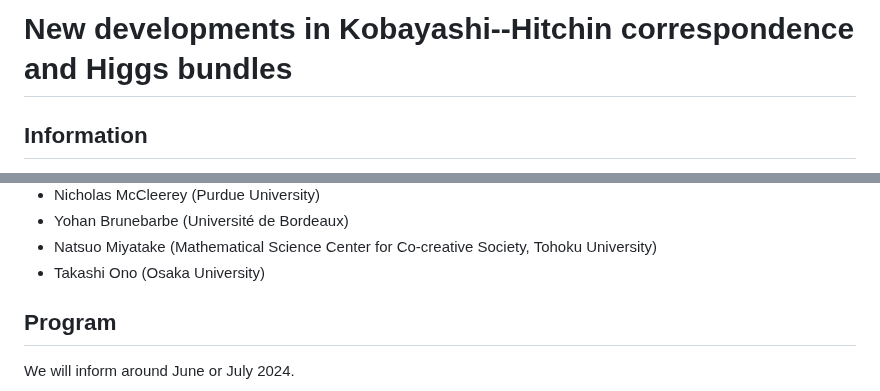
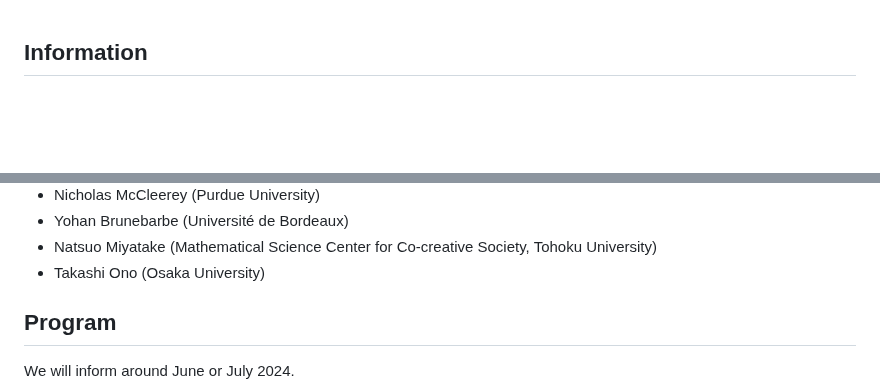
Before and after one commit to masataka123/Kobayashi_Hitchin, a Markdown page: README.md, 2 parts joined by grey strips. GitHub-like rendering; blank space fills up the shorter version.

```diff
--- a/README.md
+++ b/README.md
@@ -1,4 +1,4 @@
-# New developments in Kobayashi--Hitchin correspondence and Higgs bundles
+
 
 ## Information
 - Date: 5th--9th August 2024.
@@ -26,6 +26,7 @@ Faculty of Science, Bldg. E, Room E108 (1F).
 - Takashi Ono (Osaka University)
 
 <!--
+# New developments in Kobayashi--Hitchin correspondence and Higgs bundles
 - Martin Guest (Waseda University)
 - Laura Fredrickson (University of Oregon)
 - Philip Boalch (Institut de Mathématiques de Jussieu - Paris Rive Gauche)
```
